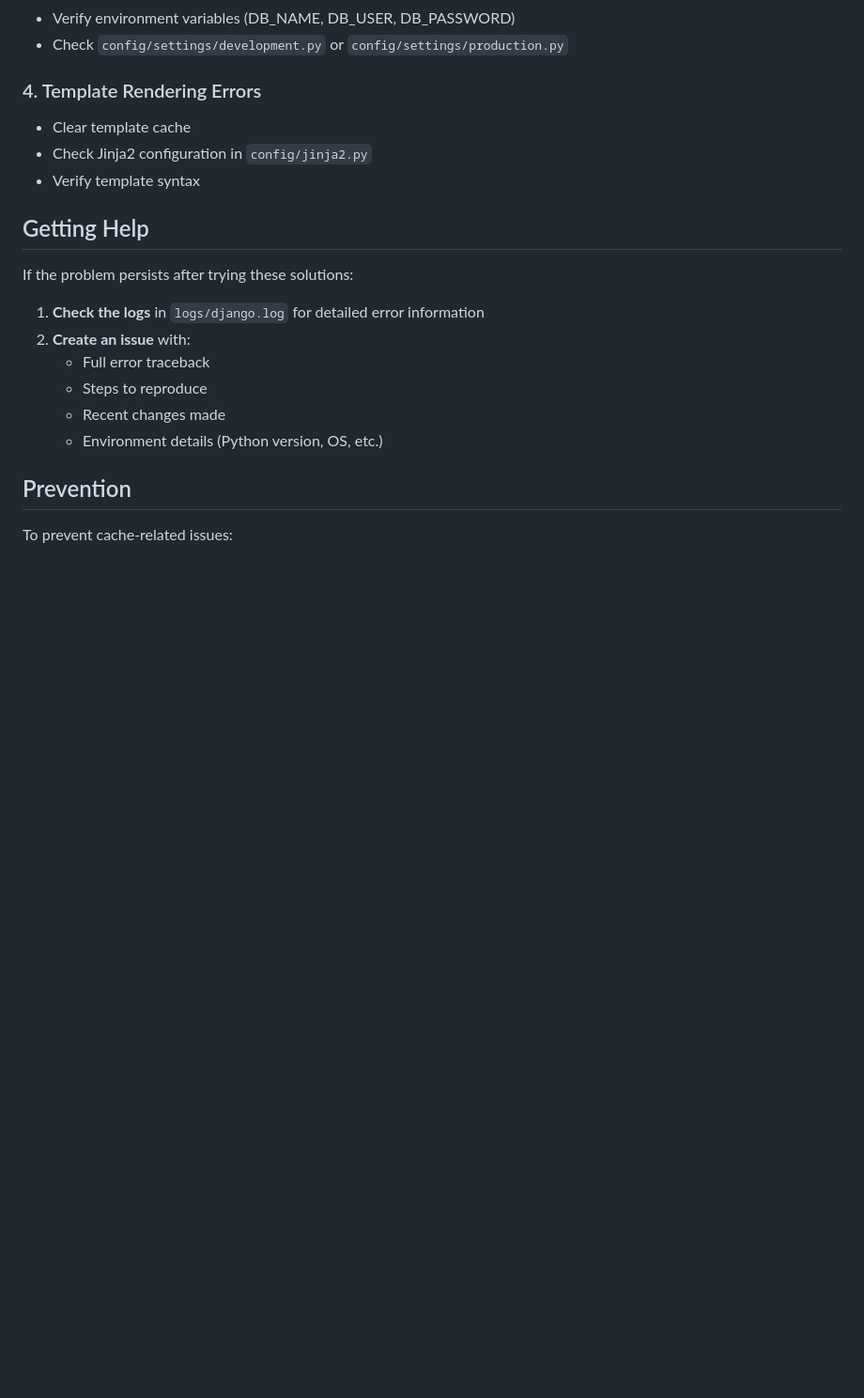
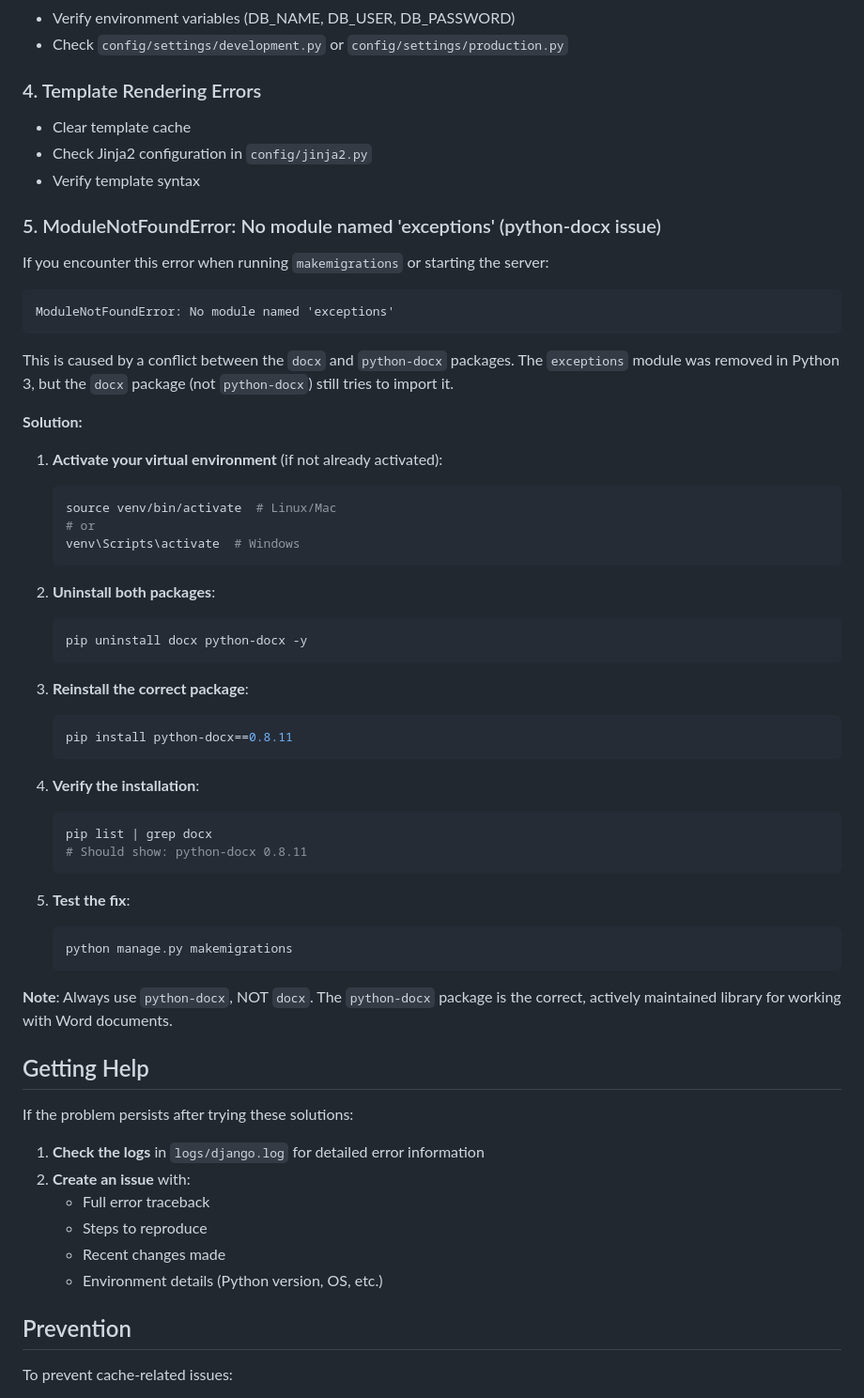
Before and after one commit to RiqueAlvess/wln, a Markdown page: vivamente360/TROUBLESHOOTING.md, the part around the change. Shown at 94% size. Rendered like a GitHub page; blank space fills up the shorter version.

Commit message:
docs: Add troubleshooting section for python-docx ModuleNotFoundError
Added comprehensive troubleshooting guide for the common issue where
the wrong 'docx' package is installed instead of 'python-docx', which
causes "ModuleNotFoundError: No module named 'exceptions'" when running
makemigrations or starting the server.

The guide includes:
- Clear explanation of the root cause
- Step-by-step solution
- Verification steps
- Note about using the correct package

https://claude.ai/code/session_019Q2zdS9tbFSsEGhWQARG7w

````diff
--- a/vivamente360/TROUBLESHOOTING.md
+++ b/vivamente360/TROUBLESHOOTING.md
@@ -109,6 +109,47 @@ python manage.py collectstatic --noinput
 - Check Jinja2 configuration in `config/jinja2.py`
 - Verify template syntax
 
+### 5. ModuleNotFoundError: No module named 'exceptions' (python-docx issue)
+
+If you encounter this error when running `makemigrations` or starting the server:
+```
+ModuleNotFoundError: No module named 'exceptions'
+```
+
+This is caused by a conflict between the `docx` and `python-docx` packages. The `exceptions` module was removed in Python 3, but the `docx` package (not `python-docx`) still tries to import it.
+
+**Solution:**
+
+1. **Activate your virtual environment** (if not already activated):
+   ```bash
+   source venv/bin/activate  # Linux/Mac
+   # or
+   venv\Scripts\activate  # Windows
+   ```
+
+2. **Uninstall both packages**:
+   ```bash
+   pip uninstall docx python-docx -y
+   ```
+
+3. **Reinstall the correct package**:
+   ```bash
+   pip install python-docx==0.8.11
+   ```
+
+4. **Verify the installation**:
+   ```bash
+   pip list | grep docx
+   # Should show: python-docx 0.8.11
+   ```
+
+5. **Test the fix**:
+   ```bash
+   python manage.py makemigrations
+   ```
+
+**Note**: Always use `python-docx`, NOT `docx`. The `python-docx` package is the correct, actively maintained library for working with Word documents.
+
 ## Getting Help
 
 If the problem persists after trying these solutions:
````
